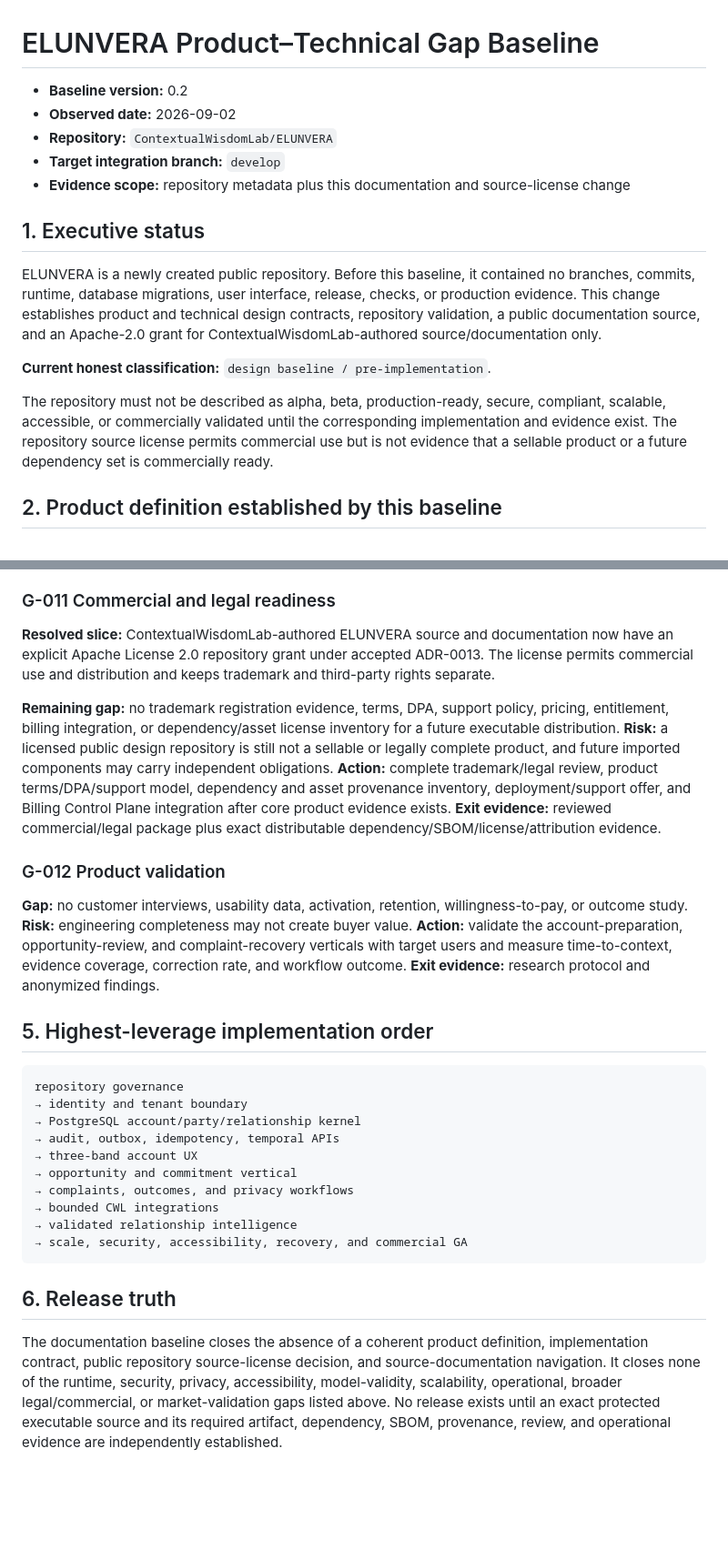
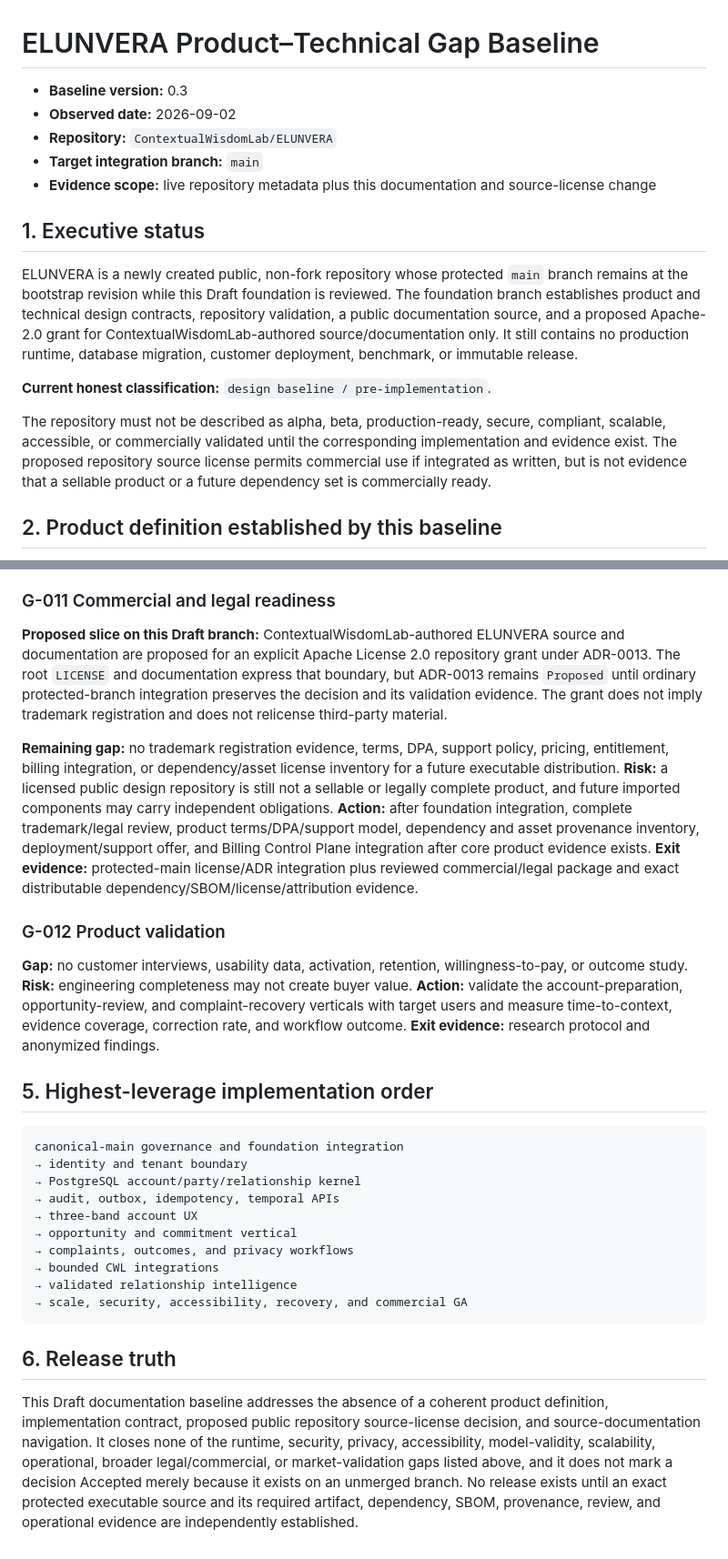
Before and after one commit to ContextualWisdomLab/ELUNVERA, a Markdown page: docs/product-technical-gap-baseline.md, 2 parts joined by grey strips. Shown at 91% size. Rendered like a GitHub page; blank space fills up the shorter version.

Commit message:
docs: reconcile governance and Draft decision evidence

````diff
--- a/docs/product-technical-gap-baseline.md
+++ b/docs/product-technical-gap-baseline.md
@@ -1,18 +1,18 @@
 # ELUNVERA Product–Technical Gap Baseline
 
-- **Baseline version:** 0.2
+- **Baseline version:** 0.3
 - **Observed date:** 2026-09-02
 - **Repository:** `ContextualWisdomLab/ELUNVERA`
-- **Target integration branch:** `develop`
-- **Evidence scope:** repository metadata plus this documentation and source-license change
+- **Target integration branch:** `main`
+- **Evidence scope:** live repository metadata plus this documentation and source-license change
 
 ## 1. Executive status
 
-ELUNVERA is a newly created public repository. Before this baseline, it contained no branches, commits, runtime, database migrations, user interface, release, checks, or production evidence. This change establishes product and technical design contracts, repository validation, a public documentation source, and an Apache-2.0 grant for ContextualWisdomLab-authored source/documentation only.
+ELUNVERA is a newly created public, non-fork repository whose protected `main` branch remains at the bootstrap revision while this Draft foundation is reviewed. The foundation branch establishes product and technical design contracts, repository validation, a public documentation source, and a proposed Apache-2.0 grant for ContextualWisdomLab-authored source/documentation only. It still contains no production runtime, database migration, customer deployment, benchmark, or immutable release.
 
 **Current honest classification:** `design baseline / pre-implementation`.
 
-The repository must not be described as alpha, beta, production-ready, secure, compliant, scalable, accessible, or commercially validated until the corresponding implementation and evidence exist. The repository source license permits commercial use but is not evidence that a sellable product or a future dependency set is commercially ready.
+The repository must not be described as alpha, beta, production-ready, secure, compliant, scalable, accessible, or commercially validated until the corresponding implementation and evidence exist. The proposed repository source license permits commercial use if integrated as written, but is not evidence that a sellable product or a future dependency set is commercially ready.
 
 ## 2. Product definition established by this baseline
 
@@ -110,12 +115,12 @@ It deliberately does not own identity, email/calendar/file hosting, generalized
 
 ### G-011 Commercial and legal readiness
 
-**Resolved slice:** ContextualWisdomLab-authored ELUNVERA source and documentation now have an explicit Apache License 2.0 repository grant under accepted ADR-0013. The license permits commercial use and distribution and keeps trademark and third-party rights separate.
+**Proposed slice on this Draft branch:** ContextualWisdomLab-authored ELUNVERA source and documentation are proposed for an explicit Apache License 2.0 repository grant under ADR-0013. The root `LICENSE` and documentation express that boundary, but ADR-0013 remains `Proposed` until ordinary protected-branch integration preserves the decision and its validation evidence. The grant does not imply trademark registration and does not relicense third-party material.
 
 **Remaining gap:** no trademark registration evidence, terms, DPA, support policy, pricing, entitlement, billing integration, or dependency/asset license inventory for a future executable distribution.
 **Risk:** a licensed public design repository is still not a sellable or legally complete product, and future imported components may carry independent obligations.
-**Action:** complete trademark/legal review, product terms/DPA/support model, dependency and asset provenance inventory, deployment/support offer, and Billing Control Plane integration after core product evidence exists.
-**Exit evidence:** reviewed commercial/legal package plus exact distributable dependency/SBOM/license/attribution evidence.
+**Action:** after foundation integration, complete trademark/legal review, product terms/DPA/support model, dependency and asset provenance inventory, deployment/support offer, and Billing Control Plane integration after core product evidence exists.
+**Exit evidence:** protected-main license/ADR integration plus reviewed commercial/legal package and exact distributable dependency/SBOM/license/attribution evidence.
 
 ### G-012 Product validation
 
@@ -127,7 +132,7 @@ It deliberately does not own identity, email/calendar/file hosting, generalized
 ## 5. Highest-leverage implementation order
 
 ```text
-repository governance
+canonical-main governance and foundation integration
 → identity and tenant boundary
 → PostgreSQL account/party/relationship kernel
 → audit, outbox, idempotency, temporal APIs
@@ -141,4 +146,4 @@ repository governance
 
 ## 6. Release truth
 
-The documentation baseline closes the absence of a coherent product definition, implementation contract, public repository source-license decision, and source-documentation navigation. It closes none of the runtime, security, privacy, accessibility, model-validity, scalability, operational, broader legal/commercial, or market-validation gaps listed above. No release exists until an exact protected executable source and its required artifact, dependency, SBOM, provenance, review, and operational evidence are independently established.
+This Draft documentation baseline addresses the absence of a coherent product definition, implementation contract, proposed public repository source-license decision, and source-documentation navigation. It closes none of the runtime, security, privacy, accessibility, model-validity, scalability, operational, broader legal/commercial, or market-validation gaps listed above, and it does not mark a decision Accepted merely because it exists on an unmerged branch. No release exists until an exact protected executable source and its required artifact, dependency, SBOM, provenance, review, and operational evidence are independently established.
````
Also changed, not shown: other parts of docs/product-technical-gap-baseline.md (+9 -4 lines).
